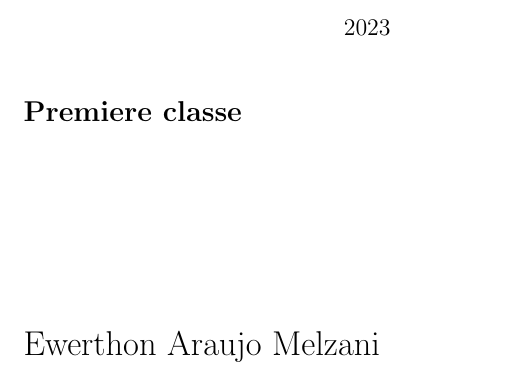
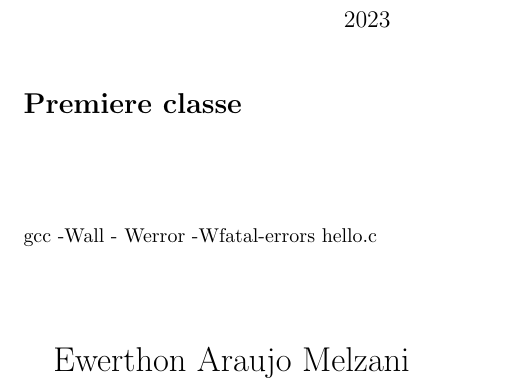
Before and after one commit to EwerthonMelzani/ENSTA, a LaTeX document (Course_IN101.tex): part of the page, cut so that both start at the same text. Compiled offline with pdfLaTeX.

Commit message:
modificao

```diff
--- a/Course_IN101.tex
+++ b/Course_IN101.tex
@@ -13,7 +13,7 @@
 
 \vspace*{1.5 cm}
 
-
+gcc -Wall - Werror -Wfatal-errors hello.c
 
 \vspace*{1.5 cm}
 
```
Also changed, not shown: Course_IN101.pdf, 3 other files.
